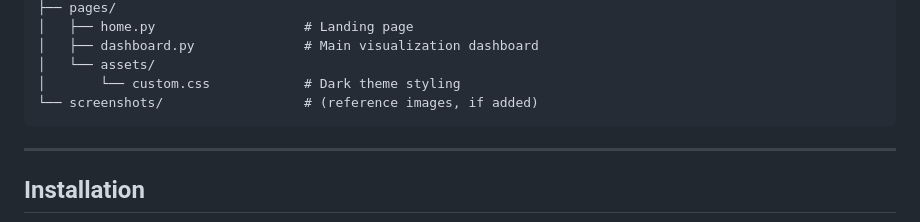
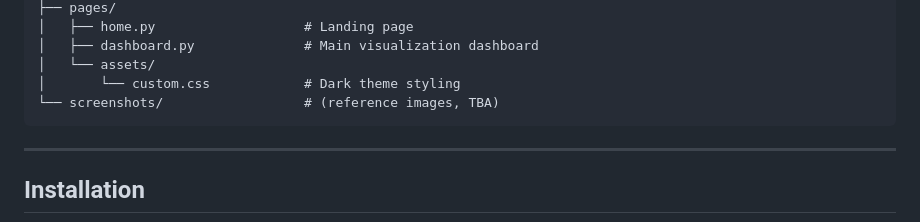
Before and after one commit to rajantidke/single_cell_int_viz, a Markdown page: readme.md, the part around the change. Rendered like a GitHub page.

````diff
--- a/readme.md
+++ b/readme.md
@@ -42,7 +42,7 @@ single_cell_int_viz/
 │   ├── dashboard.py              # Main visualization dashboard
 │   └── assets/
 │       └── custom.css            # Dark theme styling
-└── screenshots/                  # (reference images, if added)
+└── screenshots/                  # (reference images, TBA)
 ```
 
 ---
````
